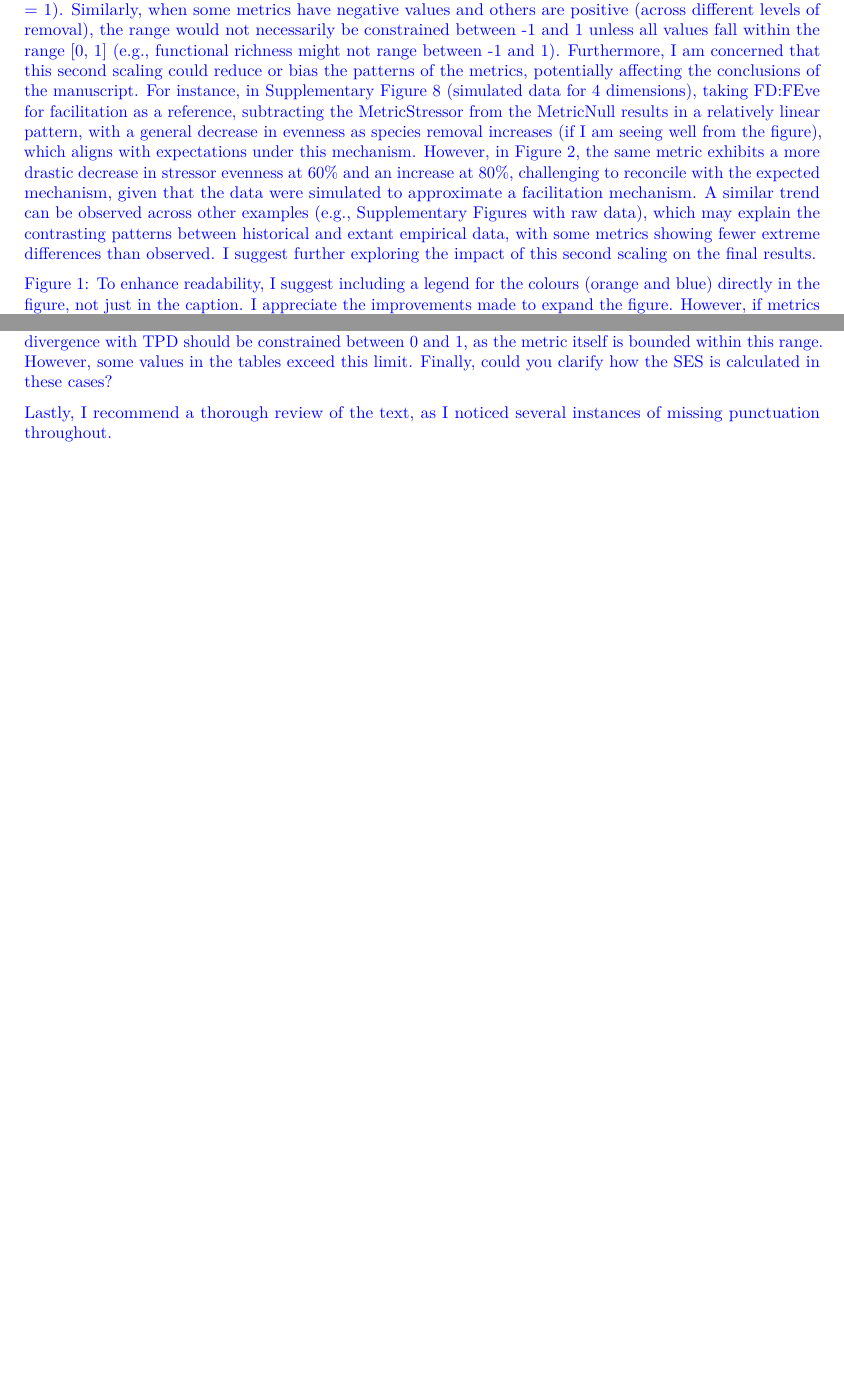
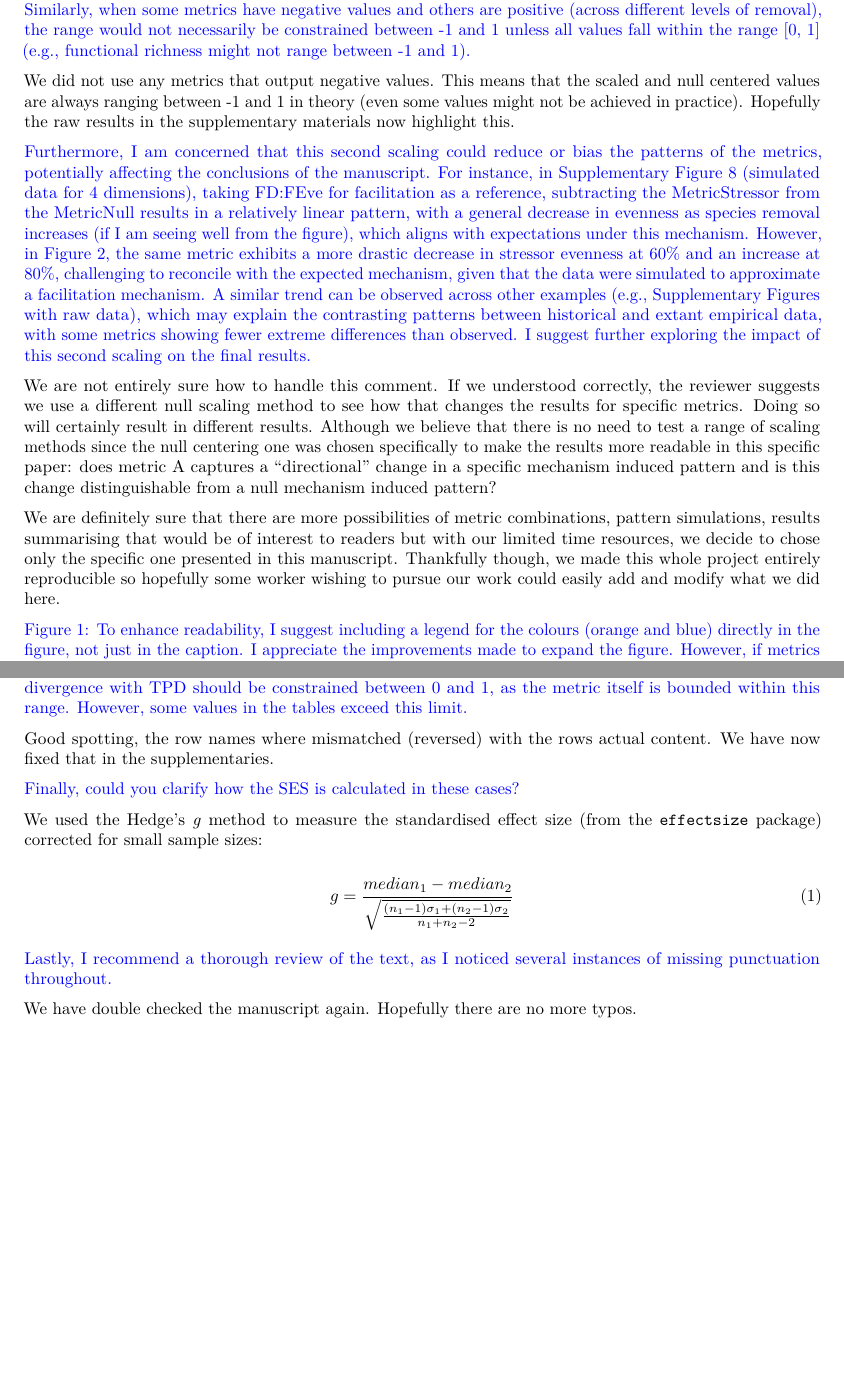
Before and after one commit to TGuillerme/eco_metrics_simulations, a LaTeX document (Manuscript/ecography_reponse_letter_2.tex): two parts of pages 4 and 6 of 6, joined at a grey line, cut so that both start at the same text, the shorter picture padded with empty space. Compiled offline with pdfLaTeX.

Commit message:
One more to do!

```diff
--- a/Manuscript/ecography_reponse_letter_2.tex
+++ b/Manuscript/ecography_reponse_letter_2.tex
@@ -229,15 +229,26 @@ We've now added this precision throughout the explanation:
 
 \textcolor{blue}{Lines 280-289: It seems that I may need further clarification regarding the second step of the scaling.
 If the data are only divided by the maximum value, the results would generally have a maximum of 1 in cases of consistently negative or positive metrics across all levels of species exclusion (e.g., -2/-2 = 1 and +2/+2 = 1).
-Similarly, when some metrics have negative values and others are positive (across different levels of removal), the range would not necessarily be constrained between -1 and 1 unless all values fall within the range [0, 1] (e.g., functional richness might not range between -1 and 1).
-Furthermore, I am concerned that this second scaling could reduce or bias the patterns of the metrics, potentially affecting the conclusions of the manuscript.
+Similarly, when some metrics have negative values and others are positive (across different levels of removal), the range would not necessarily be constrained between -1 and 1 unless all values fall within the range [0, 1] (e.g., functional richness might not range between -1 and 1).}
+
+We did not use any metrics that output negative values.
+This means that the scaled and null centered values are always ranging between -1 and 1 in theory (even some values might not be achieved in practice).
+Hopefully the raw results in the supplementary materials now highlight this.
+
+\textcolor{blue}{Furthermore, I am concerned that this second scaling could reduce or bias the patterns of the metrics, potentially affecting the conclusions of the manuscript.
 For instance, in Supplementary Figure 8 (simulated data for 4 dimensions), taking FD:FEve for facilitation as a reference, subtracting the MetricStressor from the MetricNull results in a relatively linear pattern, with a general decrease in evenness as species removal increases (if I am seeing well from the figure), which aligns with expectations under this mechanism.
 However, in Figure 2, the same metric exhibits a more drastic decrease in stressor evenness at 60\% and an increase at 80\%, challenging to reconcile with the expected mechanism, given that the data were simulated to approximate a facilitation mechanism.
 A similar trend can be observed across other examples (e.g., Supplementary Figures with raw data), which may explain the contrasting patterns between historical and extant empirical data, with some metrics showing fewer extreme differences than observed.
 I suggest further exploring the impact of this second scaling on the final results.}
 
-% TODO: re double checking how the scaling works and what it does to the data!
-% USE SES instead?
+We are not entirely sure how to handle this comment.
+If we understood correctly, the reviewer suggests we use a different null scaling method to see how that changes the results for specific metrics.
+Doing so will certainly result in different results.
+Although we believe that there is no need to test a range of scaling methods since the null centering one was chosen specifically to make the results more readable in this specific paper: does metric A captures a ``directional'' change in a specific mechanism induced pattern and is this change distinguishable from a null mechanism induced pattern?
+
+We are definitely sure that there are more possibilities of metric combinations, pattern simulations, results summarising that would be of interest to readers but with our limited time resources, we decide to chose only the specific one presented in this manuscript.
+Thankfully though, we made this whole project entirely reproducible so hopefully some worker wishing to pursue our work could easily add and modify what we did here.
+
 
 \textcolor{blue}{Figure 1: To enhance readability, I suggest including a legend for the colours (orange and blue) directly in the figure, not just in the caption.
 I appreciate the improvements made to expand the figure.
@@ -310,13 +321,32 @@ We have now updated all these supplementary figures to show the raw results with
 \textcolor{blue}{Supplementary Tables 6–18: I suggest including the measured metrics in addition to the differences currently reported.
 Additionally, I noticed that some mechanisms (e.g., Tables 8, 10, 12, 14, and 16) show differences that warrant double-checking.
 For example, if the reported values are raw, the differences for functional divergence with TPD should be constrained between 0 and 1, as the metric itself is bounded within this range.
-However, some values in the tables exceed this limit.
-Finally, could you clarify how the SES is calculated in these cases?}
+However, some values in the tables exceed this limit.}
 
-% TODO: double check what's in the tables
-% TODO: in caption, explain how SES is calculated (reference the R package)
+Good spotting, the row names where mismatched (reversed) with the rows actual content.
+We have now fixed that in the supplementaries.
+
+\textcolor{blue}{Finally, could you clarify how the SES is calculated in these cases?}
+
+We used the Hedge's \textit{g} method to measure the standardised effect size (from the \texttt{effectsize} package) corrected for small sample sizes:
+
+\begin{equation}
+g = \frac{
+        median_{1} - median_{2}
+      }{
+    \sqrt{
+      \frac{
+           (n_{1}-1)\sigma_{1} + (n_{2}-1)\sigma_{2}
+          }{
+            n_{1}+n_{2}-2
+          }
+        }
+      }
+\end{equation}
 
 \textcolor{blue}{Lastly, I recommend a thorough review of the text, as I noticed several instances of missing punctuation throughout.}
 
+We have double checked the manuscript again.
+Hopefully there are no more typos.
 
 \end{document}
```
